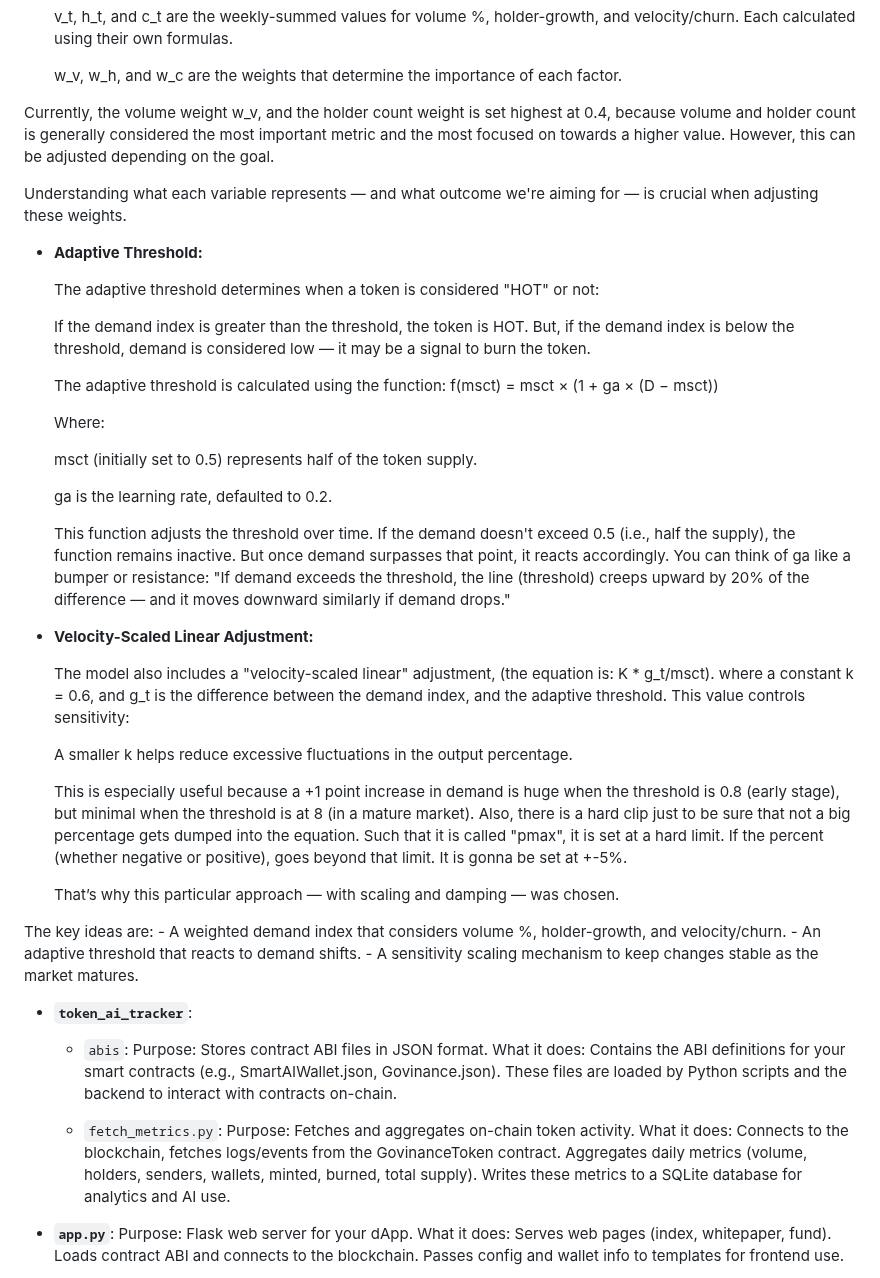
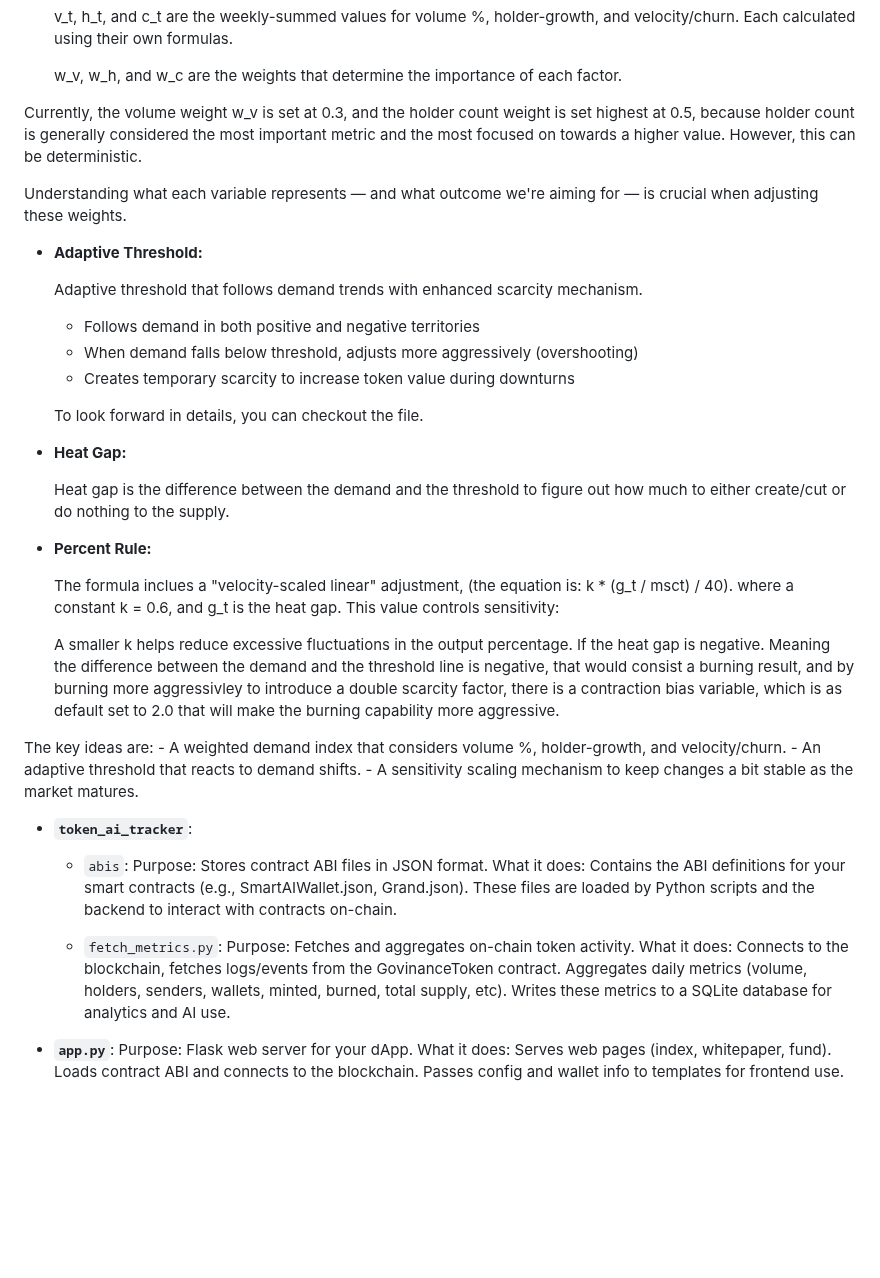
Before and after one commit to tahahasan897/govinance_protocol, a Markdown page: README.md, the part around one of its changes. Drawn GitHub-style; blank space fills up the shorter version.

```diff
--- a/README.md
+++ b/README.md
@@ -88,63 +87,49 @@ So, how can it determine whether to mint/burn or doesn't do any change? Well, yo
     w_v, w_h, and w_c are the weights that determine the importance of each factor.
 
 
-  Currently, the volume weight w_v, and the holder count weight is set highest at 0.4, because volume and holder count is generally considered the most important metric and the most focused on towards a higher value. However, this can be adjusted depending on the goal.
+  Currently, the volume weight w_v is set at 0.3, and the holder count weight is set highest at 0.5, because holder count is generally considered the most important metric and the most focused on towards a higher value. However, this can be deterministic.
 
   Understanding what each variable represents — and what outcome we're aiming for — is crucial when adjusting these weights.
 
   - **Adaptive Threshold:**
 
-    The adaptive threshold determines when a token is considered "HOT" or not:
+    Adaptive threshold that follows demand trends with enhanced scarcity mechanism.
 
-    If the demand index is greater than the threshold, the token is HOT. But, if the demand index is below the threshold, demand is considered low — it may be a signal to burn the token.
+    - Follows demand in both positive and negative territories
+    - When demand falls below threshold, adjusts more aggressively (overshooting)
+    - Creates temporary scarcity to increase token value during downturns
 
+    To look forward in details, you can checkout the file.
 
-    The adaptive threshold is calculated using the function:
-    f(msct) = msct × (1 + ga × (D − msct))
+  - **Heat Gap:**
 
+    Heat gap is the difference between the demand and the threshold to figure out how much to either create/cut or do nothing to the supply.
 
-    Where:
+  - **Percent Rule:**
 
-    msct (initially set to 0.5) represents half of the token supply.
+    The formula inclues a "velocity-scaled linear" adjustment, (the equation is: k * (g_t / msct) / 40). where a constant k = 0.6, and g_t is the heat gap. This value controls sensitivity:
 
-
-    ga is the learning rate, defaulted to 0.2.
-
-
-    This function adjusts the threshold over time. If the demand doesn't exceed 0.5 (i.e., half the supply), the function remains inactive. But once demand surpasses that point, it reacts accordingly.
-    You can think of ga like a bumper or resistance:
-    "If demand exceeds the threshold, the line (threshold) creeps upward by 20% of the difference — and it moves downward similarly if demand drops."
-
-  - **Velocity-Scaled Linear Adjustment:**
-
-    The model also includes a "velocity-scaled linear" adjustment, (the equation is: K * g_t/msct). where a constant k = 0.6, and g_t is the difference between the demand index, and the adaptive threshold. This value controls sensitivity:
-
-    A smaller k helps reduce excessive fluctuations in the output percentage.
-
-
-    This is especially useful because a +1 point increase in demand is huge when the threshold is 0.8 (early stage), but minimal when the threshold is at 8 (in a mature market). Also, there is a hard clip just to be sure that not a big percentage gets dumped into the equation. Such that it is called "pmax", it is set at a hard limit. If the percent (whether negative or positive), goes beyond that limit. It is gonna be set at +-5%.
-
-
-    That’s why this particular approach — with scaling and damping — was chosen.
+    A smaller k helps reduce excessive fluctuations in the output percentage. If the heat gap is negative. Meaning the difference between the demand and the threshold line is negative, that would consist a burning result, and by burning
+    more aggressivley to introduce a double scarcity factor, there is a contraction bias variable, which is as default set to 2.0 that will make the burning capability more aggressive.
 
   The key ideas are:
     - A weighted demand index that considers volume %, holder-growth, and velocity/churn.
     - An adaptive threshold that reacts to demand shifts.
-    - A sensitivity scaling mechanism to keep changes stable as the market matures.
+    - A sensitivity scaling mechanism to keep changes a bit stable as the market matures.
 
 
 - **`token_ai_tracker`**:
   - `abis`:
     Purpose: Stores contract ABI files in JSON format.
     What it does:
-    Contains the ABI definitions for your smart contracts (e.g., SmartAIWallet.json, Govinance.json).
+    Contains the ABI definitions for your smart contracts (e.g., SmartAIWallet.json, Grand.json).
     These files are loaded by Python scripts and the backend to interact with contracts on-chain.
 
   - `fetch_metrics.py`:
     Purpose: Fetches and aggregates on-chain token activity.
     What it does:
     Connects to the blockchain, fetches logs/events from the GovinanceToken contract.
-    Aggregates daily metrics (volume, holders, senders, wallets, minted, burned, total supply).
+    Aggregates daily metrics (volume, holders, senders, wallets, minted, burned, total supply, etc).
     Writes these metrics to a SQLite database for analytics and AI use.
 
 - **`app.py`**:
```
Also changed, not shown: other parts of README.md (+41 -43 lines).
